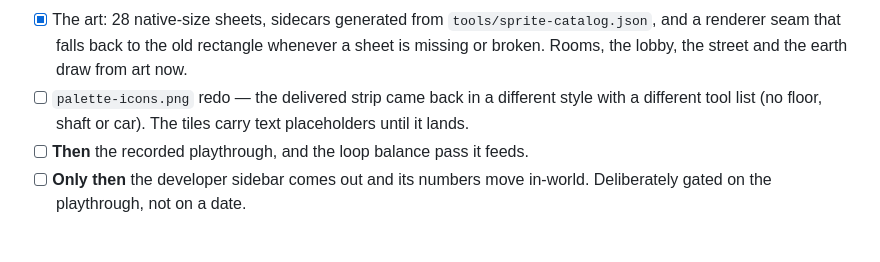
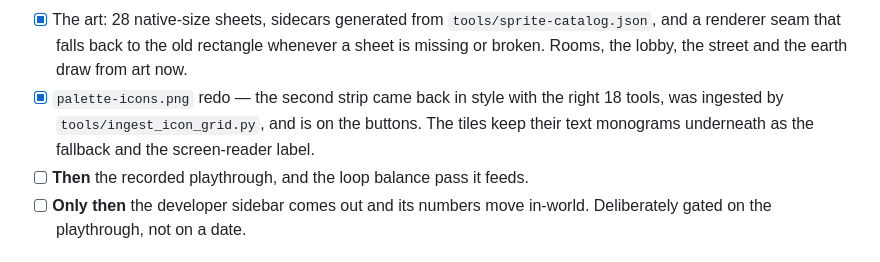
Before and after one commit to keithgroben/lift, a Markdown page: ROADMAP.md, the part around the change. Rendered like a GitHub page.

Commit message:
docs: the icon redo shipped
The roadmap still asked for a palette-icons redo that landed hours ago. Every
other outstanding item is now a GitHub issue rather than a line in a spec file
— #15 saves, #16 sound, #17 shipping, #18 the dig asymmetry, #19 the art
deviations — so the board is the whole to-do list and not a subset of it.

Co-Authored-By: Claude Opus 5 (1M context) <noreply@anthropic.com>
Claude-Session: https://claude.ai/code/session_01SrhpDrMhUSX4sVWXALmxaW

```diff
--- a/ROADMAP.md
+++ b/ROADMAP.md
@@ -89,9 +89,10 @@ way it is**, so item 13 cannot be run honestly yet. Full spec in
       `tools/sprite-catalog.json`, and a renderer seam that falls back to the
       old rectangle whenever a sheet is missing or broken. Rooms, the lobby,
       the street and the earth draw from art now.
-- [ ] `palette-icons.png` redo — the delivered strip came back in a different
-      style with a different tool list (no floor, shaft or car). The tiles
-      carry text placeholders until it lands.
+- [x] `palette-icons.png` redo — the second strip came back in style with the
+      right 18 tools, was ingested by `tools/ingest_icon_grid.py`, and is on
+      the buttons. The tiles keep their text monograms underneath as the
+      fallback and the screen-reader label.
 - [ ] **Then** the recorded playthrough, and the loop balance pass it feeds.
 - [ ] **Only then** the developer sidebar comes out and its numbers move
       in-world. Deliberately gated on the playthrough, not on a date.
```
